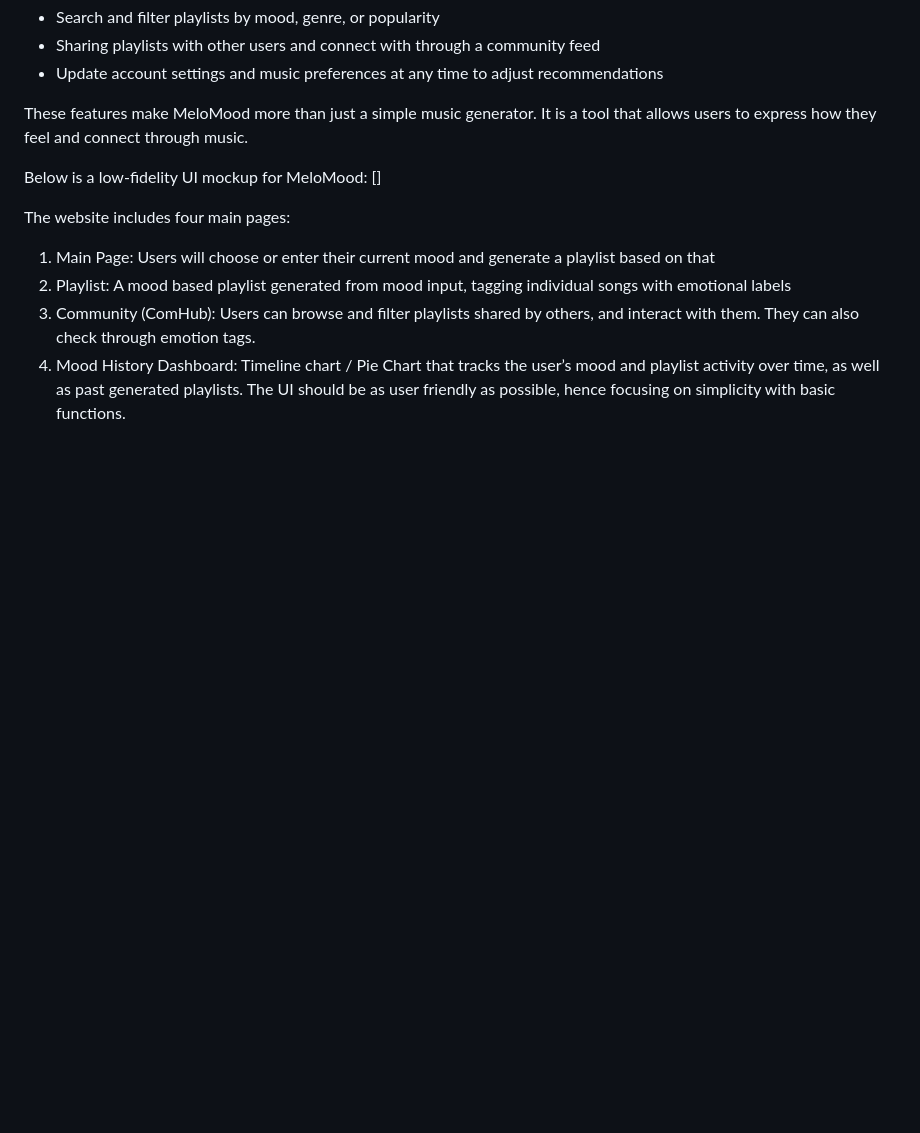
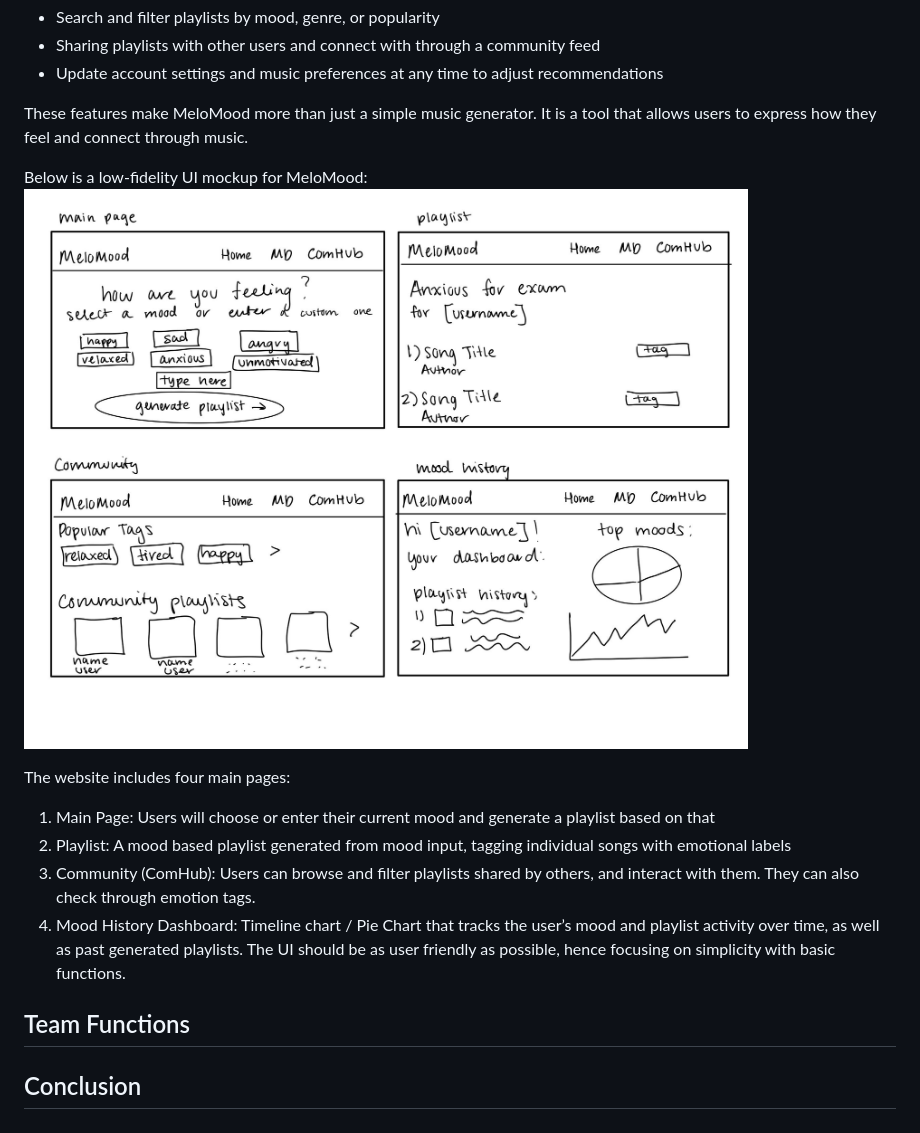
Before and after one commit to cs411-alawini/su25-cs411-team021-team021, a Markdown page: doc/Project Description.md, the part around the change. Drawn GitHub-style; pictures changed too: doc/figures/website-mockup.png (added); blank space fills up the shorter version.

Commit message:
Upload UI mock up and link to description.

```diff
--- a/doc/Project Description.md
+++ b/doc/Project Description.md
@@ -72,7 +72,7 @@ Each playlist generated is saved to the user’s profile and stored in a mood hi
 These features make MeloMood more than just a simple music generator. It is a tool that allows users to express how they feel and connect through music.
 
 Below is a low-fidelity UI mockup for MeloMood:
-[]
+![Low-fidelity UI mockup](figures/website-mockup.png)
 
 The website includes four main pages:
 1. Main Page: Users will choose or enter their current mood and generate a playlist based on that
@@ -80,3 +80,7 @@ The website includes four main pages:
 3. Community (ComHub): Users can browse and filter playlists shared by others, and interact with them. They can also check through emotion tags.
 4. Mood History Dashboard: Timeline chart / Pie Chart that tracks the user’s mood and playlist activity over time, as well as past generated playlists.
 The UI should be as user friendly as possible, hence focusing on simplicity with basic functions.
+
+## Team Functions
+
+## Conclusion
```
